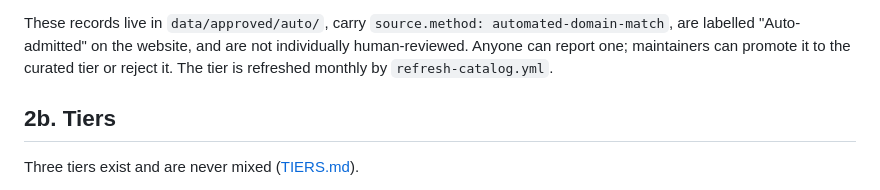
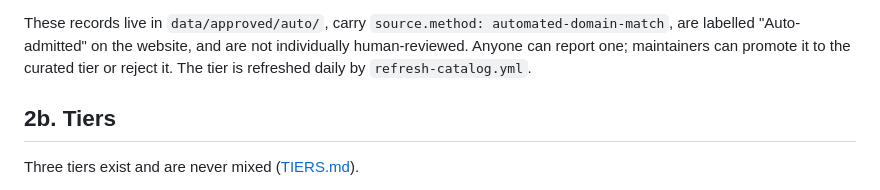
Before and after one commit to Shahrukhalid/nexonic-iptv, a Markdown page: docs/SOURCE_POLICY.md, the part around the change. Rendered like a GitHub page.

```diff
--- a/docs/SOURCE_POLICY.md
+++ b/docs/SOURCE_POLICY.md
@@ -44,7 +44,7 @@ the public iptv-org data **only when all of these hold**:
 
 These records live in `data/approved/auto/`, carry `source.method: automated-domain-match`, are labelled
 "Auto-admitted" on the website, and are not individually human-reviewed. Anyone can report one; maintainers can promote
-it to the curated tier or reject it. The tier is refreshed monthly by `refresh-catalog.yml`.
+it to the curated tier or reject it. The tier is refreshed daily by `refresh-catalog.yml`.
 
 ## 2b. Tiers
 Three tiers exist and are never mixed ([TIERS.md](TIERS.md)).
```
Also changed, not shown: docs/VERIFICATION.md (+3 -4 lines).
